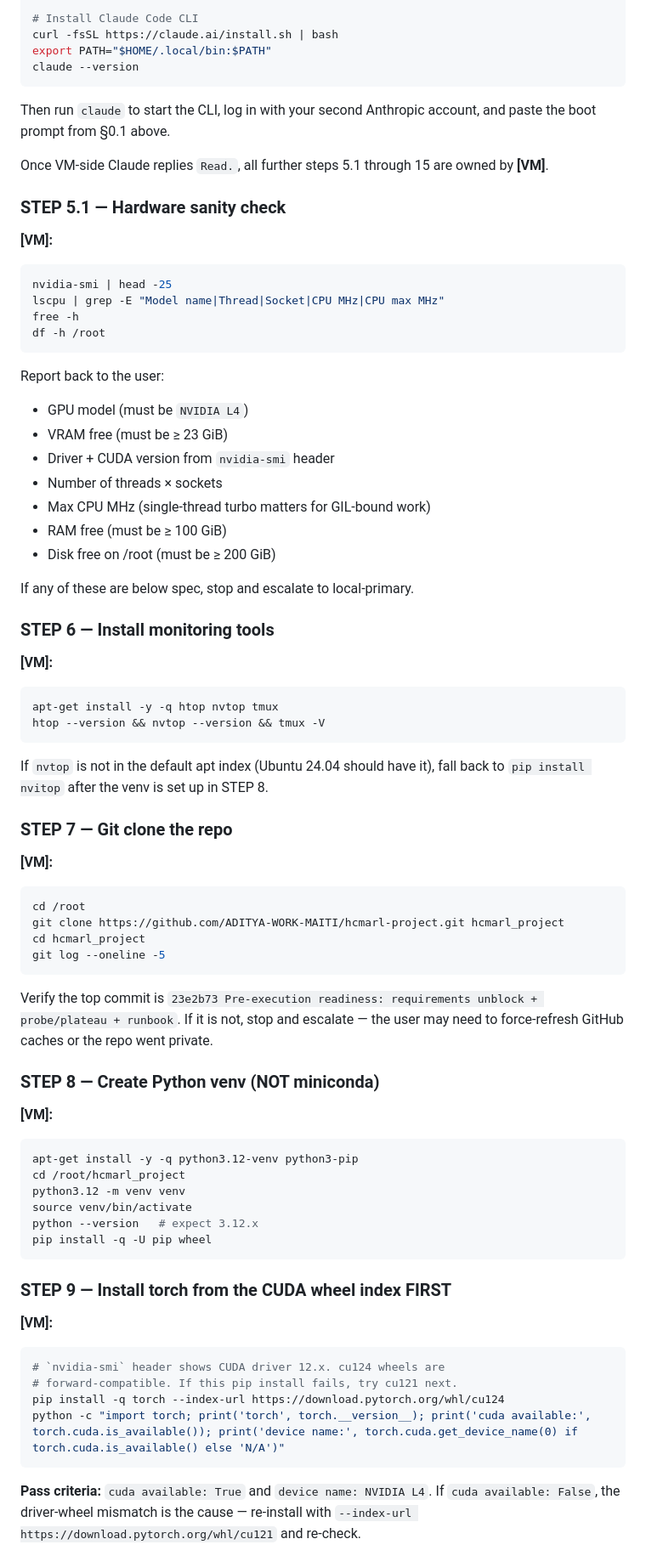
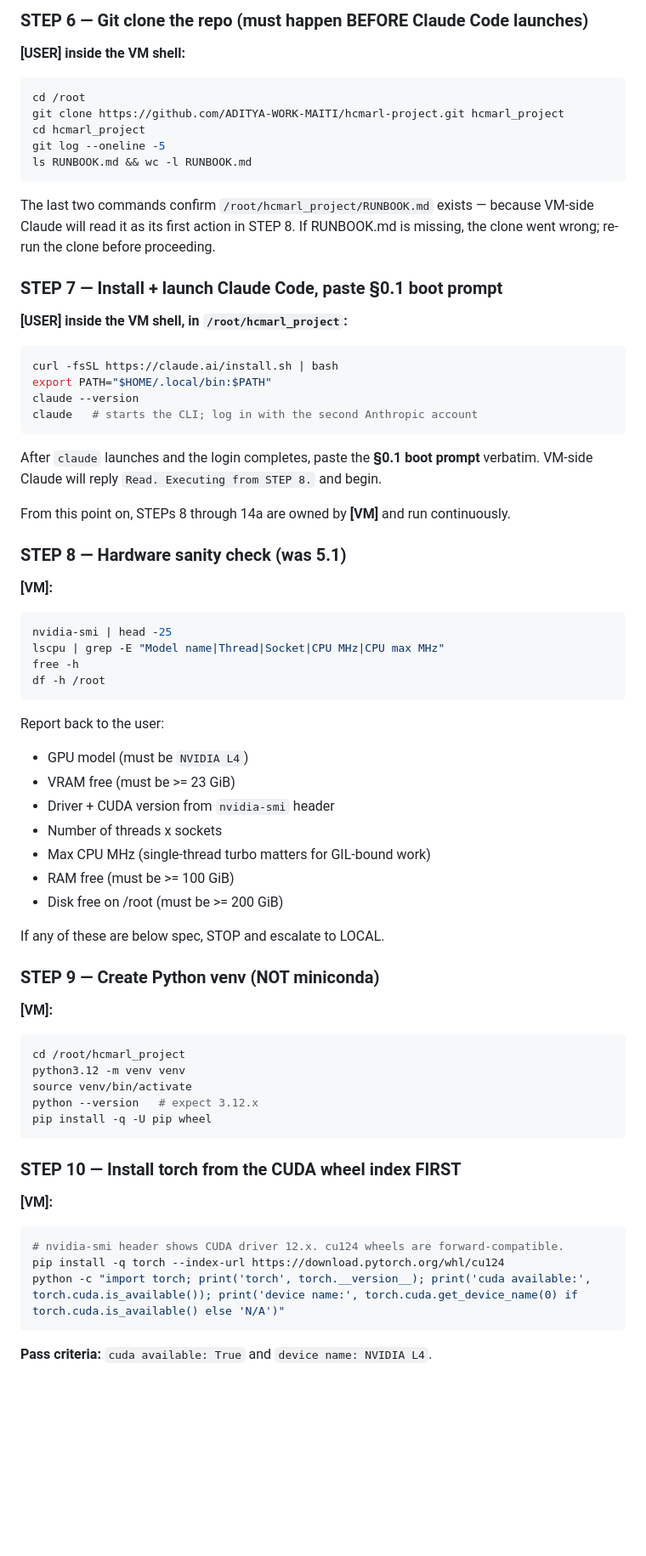
Before and after one commit to ADITYA-WORK-MAITI/hcmarl-project, a Markdown page: RUNBOOK.md, the part around one of its changes. Shown at 85% size. GitHub-like rendering; blank space fills up the shorter version.

````diff
--- a/RUNBOOK.md
+++ b/RUNBOOK.md
@@ -122,14 +190,28 @@ apt-get update -q && apt-get install -y -q curl ca-certificates nodejs npm
 
-# Install Claude Code CLI
+### STEP 6 — Git clone the repo (must happen BEFORE Claude Code launches)
+**[USER] inside the VM shell:**
+```bash
+cd /root
+git clone https://github.com/ADITYA-WORK-MAITI/hcmarl-project.git hcmarl_project
+cd hcmarl_project
+git log --oneline -5
+ls RUNBOOK.md && wc -l RUNBOOK.md
+```
+The last two commands confirm `/root/hcmarl_project/RUNBOOK.md` exists — because VM-side Claude will read it as its first action in STEP 8. If RUNBOOK.md is missing, the clone went wrong; re-run the clone before proceeding.
+
+### STEP 7 — Install + launch Claude Code, paste §0.1 boot prompt
+**[USER] inside the VM shell, in `/root/hcmarl_project`:**
+```bash
 curl -fsSL https://claude.ai/install.sh | bash
 export PATH="$HOME/.local/bin:$PATH"
 claude --version
+claude   # starts the CLI; log in with the second Anthropic account
 ```
-Then run `claude` to start the CLI, log in with your second Anthropic account, and paste the boot prompt from §0.1 above.
+After `claude` launches and the login completes, paste the **§0.1 boot prompt** verbatim. VM-side Claude will reply `Read. Executing from STEP 8.` and begin.
 
-Once VM-side Claude replies `Read.`, all further steps 5.1 through 15 are owned by **[VM]**.
+From this point on, STEPs 8 through 14a are owned by **[VM]** and run continuously.
 
-### STEP 5.1 — Hardware sanity check
+### STEP 8 — Hardware sanity check (was 5.1)
 **[VM]:**
 ```bash
 nvidia-smi | head -25
@@ -139,37 +221,18 @@ df -h /root
 ```
 Report back to the user:
 - GPU model (must be `NVIDIA L4`)
-- VRAM free (must be ≥ 23 GiB)
+- VRAM free (must be >= 23 GiB)
 - Driver + CUDA version from `nvidia-smi` header
-- Number of threads × sockets
+- Number of threads x sockets
 - Max CPU MHz (single-thread turbo matters for GIL-bound work)
-- RAM free (must be ≥ 100 GiB)
-- Disk free on /root (must be ≥ 200 GiB)
+- RAM free (must be >= 100 GiB)
+- Disk free on /root (must be >= 200 GiB)
 
-If any of these are below spec, stop and escalate to local-primary.
+If any of these are below spec, STOP and escalate to LOCAL.
 
-### STEP 6 — Install monitoring tools
+### STEP 9 — Create Python venv (NOT miniconda)
 **[VM]:**
 ```bash
-apt-get install -y -q htop nvtop tmux
-htop --version && nvtop --version && tmux -V
-```
-If `nvtop` is not in the default apt index (Ubuntu 24.04 should have it), fall back to `pip install nvitop` after the venv is set up in STEP 8.
-
-### STEP 7 — Git clone the repo
-**[VM]:**
-```bash
-cd /root
-git clone https://github.com/ADITYA-WORK-MAITI/hcmarl-project.git hcmarl_project
-cd hcmarl_project
-git log --oneline -5
-```
-Verify the top commit is `23e2b73 Pre-execution readiness: requirements unblock + probe/plateau + runbook`. If it is not, stop and escalate — the user may need to force-refresh GitHub caches or the repo went private.
-
-### STEP 8 — Create Python venv (NOT miniconda)
-**[VM]:**
-```bash
-apt-get install -y -q python3.12-venv python3-pip
 cd /root/hcmarl_project
 python3.12 -m venv venv
 source venv/bin/activate
@@ -177,13 +240,12 @@ python --version   # expect 3.12.x
 pip install -q -U pip wheel
 ```
 
-### STEP 9 — Install torch from the CUDA wheel index FIRST
+### STEP 10 — Install torch from the CUDA wheel index FIRST
 **[VM]:**
 ```bash
-# `nvidia-smi` header shows CUDA driver 12.x. cu124 wheels are
-# forward-compatible. If this pip install fails, try cu121 next.
+# nvidia-smi header shows CUDA driver 12.x. cu124 wheels are forward-compatible.
 pip install -q torch --index-url https://download.pytorch.org/whl/cu124
 python -c "import torch; print('torch', torch.__version__); print('cuda available:', torch.cuda.is_available()); print('device name:', torch.cuda.get_device_name(0) if torch.cuda.is_available() else 'N/A')"
 ```
-**Pass criteria:** `cuda available: True` and `device name: NVIDIA L4`. If `cuda available: False`, the driver-wheel mismatch is the cause — re-install with `--index-url https://download.pytorch.org/whl/cu121` and re-check.
+**Pass criteria:** `cuda available: True` and `device name: NVIDIA L4`.
 
````
Also changed, not shown: other parts of RUNBOOK.md (+176 -106 lines).
